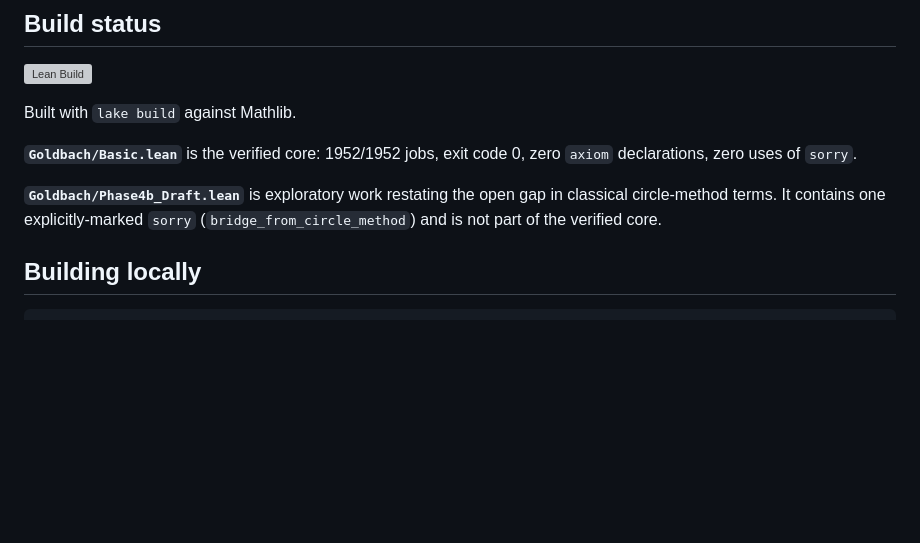
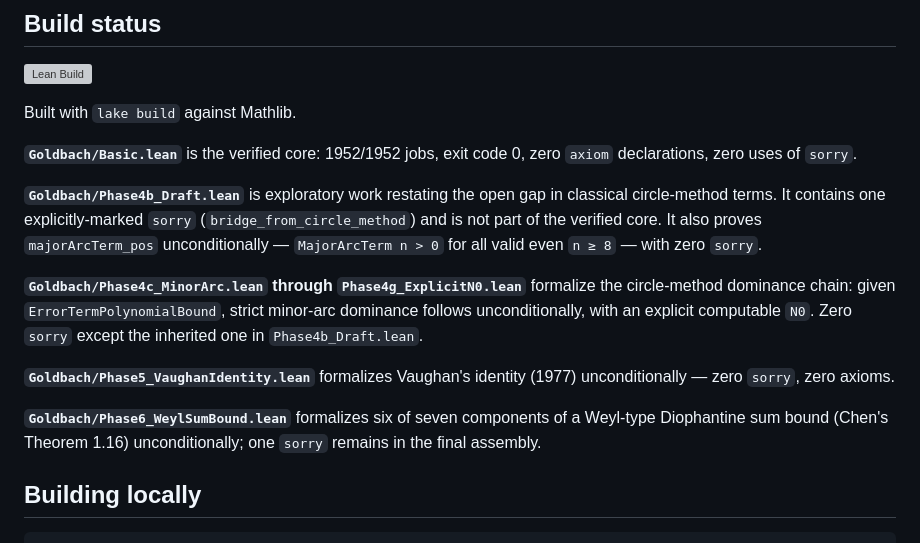
Before and after one commit to Negus333-ConjecturePassion/Goldbach-sieve-density, a Markdown page: README.md, the part around the change. GitHub-like rendering; blank space fills up the shorter version; grey boxes are pictures that could not be loaded.

Commit message:
Update README build status: document Phase 4c-4g, 5, and 6

```diff
--- a/README.md
+++ b/README.md
@@ -57,7 +57,22 @@ zero `axiom` declarations, zero uses of `sorry`.
 
 **`Goldbach/Phase4b_Draft.lean`** is exploratory work restating the open gap in
 classical circle-method terms. It contains one explicitly-marked `sorry`
-(`bridge_from_circle_method`) and is not part of the verified core.
+(`bridge_from_circle_method`) and is not part of the verified core. It also
+proves `majorArcTerm_pos` unconditionally — `MajorArcTerm n > 0` for all
+valid even `n ≥ 8` — with zero `sorry`.
+
+**`Goldbach/Phase4c_MinorArc.lean` through `Phase4g_ExplicitN0.lean`**
+formalize the circle-method dominance chain: given
+`ErrorTermPolynomialBound`, strict minor-arc dominance follows
+unconditionally, with an explicit computable `N0`. Zero `sorry` except the
+inherited one in `Phase4b_Draft.lean`.
+
+**`Goldbach/Phase5_VaughanIdentity.lean`** formalizes Vaughan's identity
+(1977) unconditionally — zero `sorry`, zero axioms.
+
+**`Goldbach/Phase6_WeylSumBound.lean`** formalizes six of seven components
+of a Weyl-type Diophantine sum bound (Chen's Theorem 1.16) unconditionally;
+one `sorry` remains in the final assembly.
 
 
 ## Building locally
```
